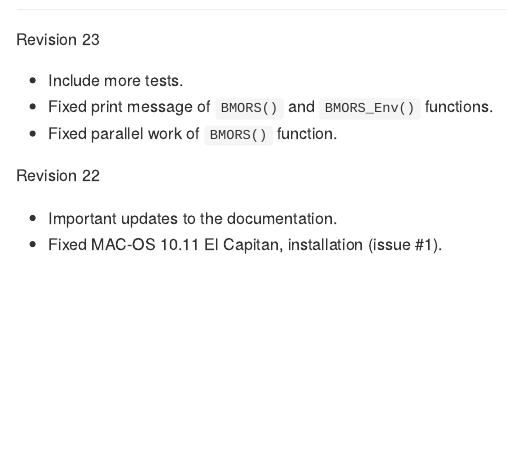
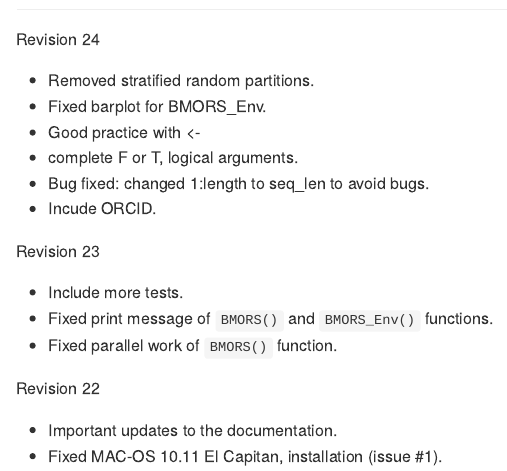
Before and after one commit to frahik/BMTME, an R Markdown document (README.Rmd): the page in a window 1100 px wide, from 580 px down. The pictures show the output file README.md that the author committed with the source, drawn offline in the style of GitHub; badge pictures from the web are left out.

Commit message:
update readme

```diff
--- a/README.Rmd
+++ b/README.Rmd
@@ -47,6 +45,15 @@ output: github_document
 <h2 id="news">
   News of this version (`r packageVersion('BMTME')`)
 </h2>
+
+Revision 24
+
+ * Removed stratified random partitions.
+ * Fixed barplot for BMORS_Env.
+ * Good practice with <-
+ * complete F or T, logical arguments.
+ * Bug fixed: changed 1:length to seq_len to avoid bugs.
+ * Incude ORCID.
 
 Revision 23
 
```
Also changed, not shown: README.md, README.Rmd (2 more changed lines).
